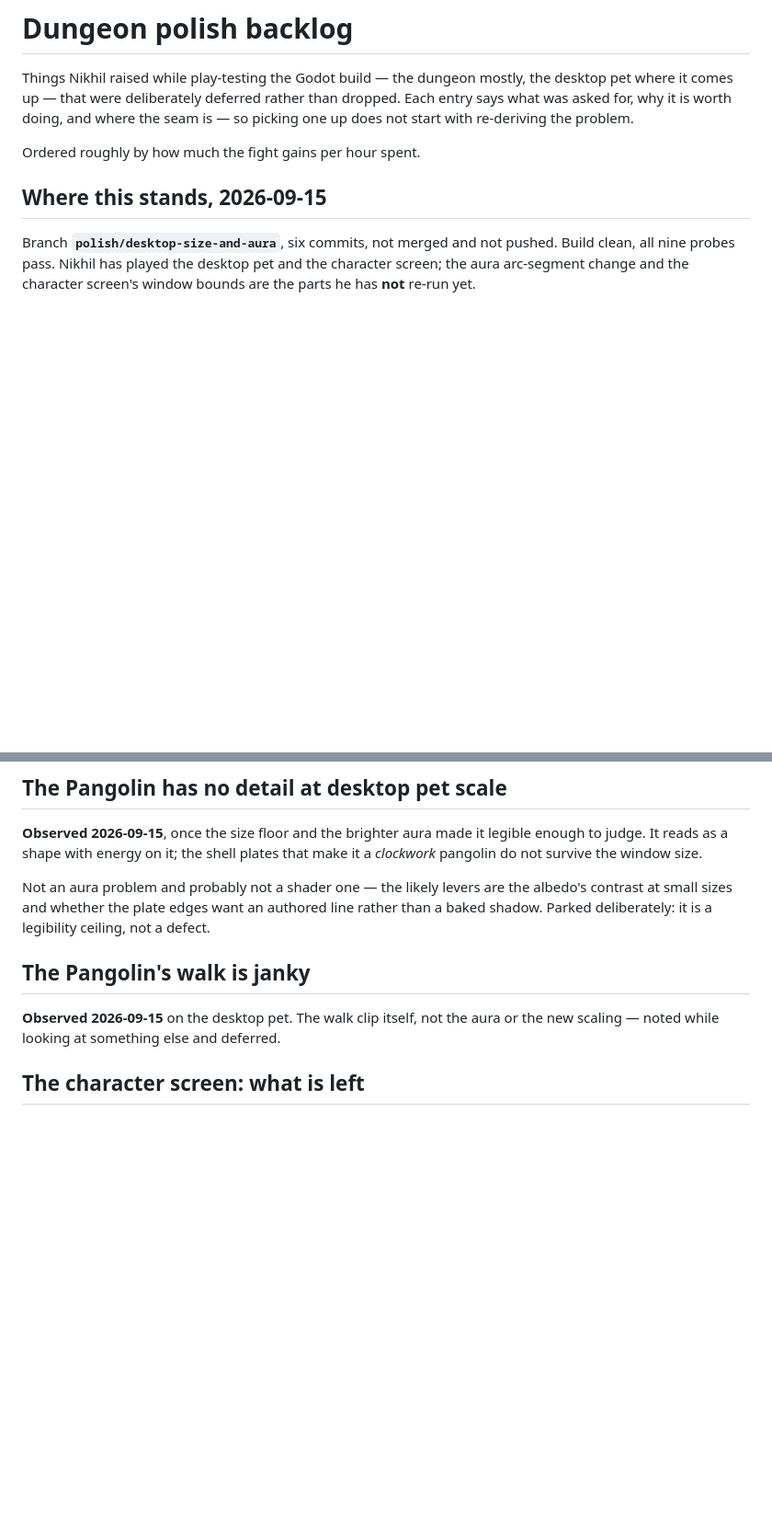
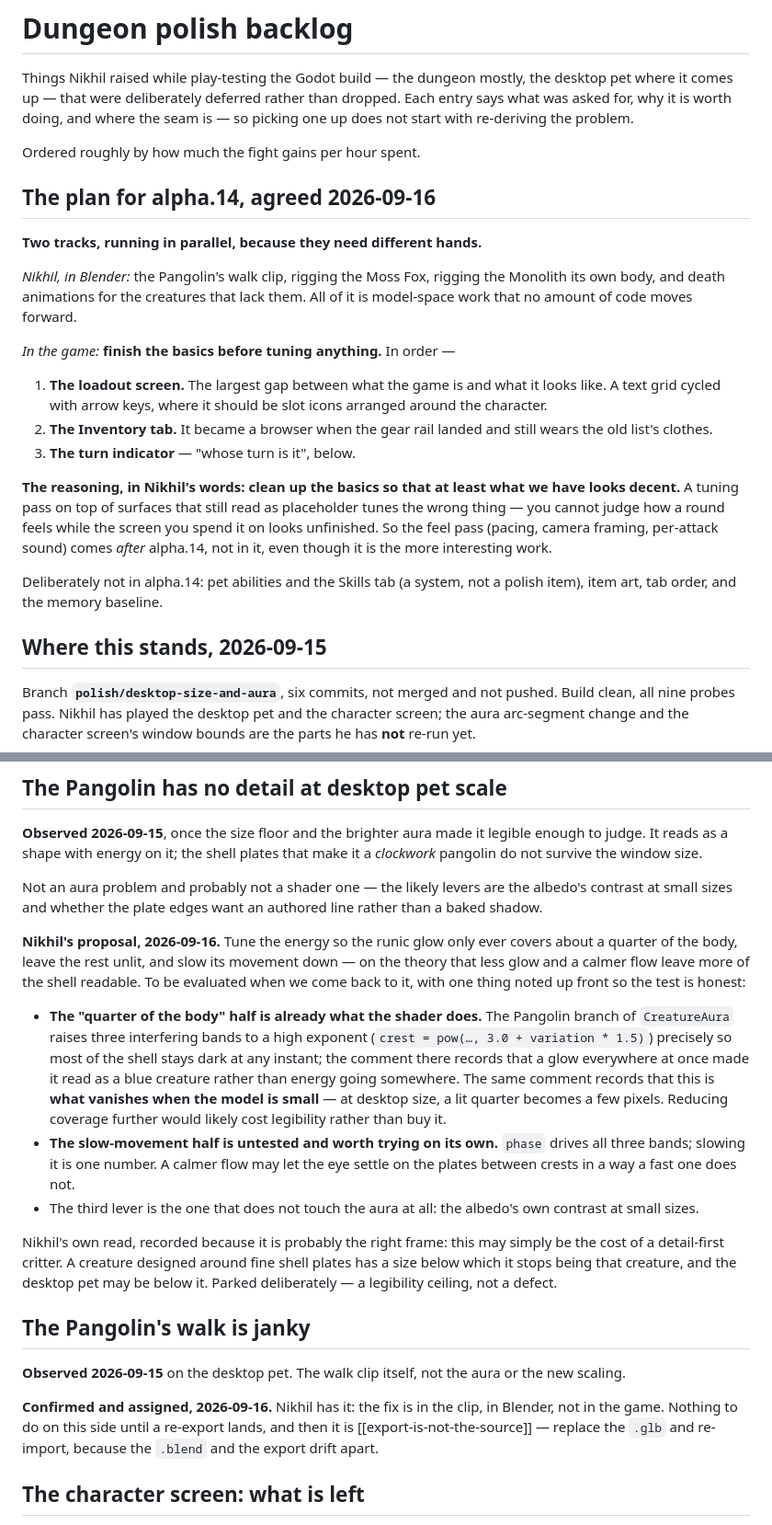
Before and after one commit to Bingeljell/worklings, a Markdown page: docs/process/dungeon-polish-backlog.md, 2 parts joined by grey strips. Shown at 92% size. Rendered like a GitHub page; blank space fills up the shorter version.

Commit message:
Write up the four observations and the alpha.14 plan

```diff
--- a/docs/process/dungeon-polish-backlog.md
+++ b/docs/process/dungeon-polish-backlog.md
@@ -7,6 +7,33 @@ worth doing, and where the seam is — so picking one up does not start with
 re-deriving the problem.
 
 Ordered roughly by how much the fight gains per hour spent.
+
+## The plan for alpha.14, agreed 2026-09-16
+
+**Two tracks, running in parallel, because they need different hands.**
+
+*Nikhil, in Blender:* the Pangolin's walk clip, rigging the Moss Fox, rigging
+the Monolith its own body, and death animations for the creatures that lack
+them. All of it is model-space work that no amount of code moves forward.
+
+*In the game:* **finish the basics before tuning anything.** In order —
+
+1. **The loadout screen.** The largest gap between what the game is and what it
+   looks like. A text grid cycled with arrow keys, where it should be slot
+   icons arranged around the character.
+2. **The Inventory tab.** It became a browser when the gear rail landed and
+   still wears the old list's clothes.
+3. **The turn indicator** — "whose turn is it", below.
+
+**The reasoning, in Nikhil's words: clean up the basics so that at least what we
+have looks decent.** A tuning pass on top of surfaces that still read as
+placeholder tunes the wrong thing — you cannot judge how a round feels while the
+screen you spend it on looks unfinished. So the feel pass (pacing, camera
+framing, per-attack sound) comes *after* alpha.14, not in it, even though it is
+the more interesting work.
+
+Deliberately not in alpha.14: pet abilities and the Skills tab (a system, not a
+polish item), item art, tab order, and the memory baseline.
 
 ## Where this stands, 2026-09-15
 
@@ -206,13 +233,43 @@ plates that make it a *clockwork* pangolin do not survive the window size.
 
 Not an aura problem and probably not a shader one — the likely levers are the
 albedo's contrast at small sizes and whether the plate edges want an authored
-line rather than a baked shadow. Parked deliberately: it is a legibility
-ceiling, not a defect.
+line rather than a baked shadow.
+
+**Nikhil's proposal, 2026-09-16.** Tune the energy so the runic glow only ever
+covers about a quarter of the body, leave the rest unlit, and slow its movement
+down — on the theory that less glow and a calmer flow leave more of the shell
+readable. To be evaluated when we come back to it, with one thing noted up front
+so the test is honest:
+
+- **The "quarter of the body" half is already what the shader does.** The
+  Pangolin branch of `CreatureAura` raises three interfering bands to a high
+  exponent (`crest = pow(…, 3.0 + variation * 1.5)`) precisely so most of the
+  shell stays dark at any instant; the comment there records that a glow
+  everywhere at once made it read as a blue creature rather than energy going
+  somewhere. The same comment records that this is **what vanishes when the
+  model is small** — at desktop size, a lit quarter becomes a few pixels.
+  Reducing coverage further would likely cost legibility rather than buy it.
+- **The slow-movement half is untested and worth trying on its own.** `phase`
+  drives all three bands; slowing it is one number. A calmer flow may let the
+  eye settle on the plates between crests in a way a fast one does not.
+- The third lever is the one that does not touch the aura at all: the albedo's
+  own contrast at small sizes.
+
+Nikhil's own read, recorded because it is probably the right frame: this may
+simply be the cost of a detail-first critter. A creature designed around fine
+shell plates has a size below which it stops being that creature, and the
+desktop pet may be below it. Parked deliberately — a legibility ceiling, not a
+defect.
 
 ## The Pangolin's walk is janky
 
 **Observed 2026-09-15** on the desktop pet. The walk clip itself, not the aura
-or the new scaling — noted while looking at something else and deferred.
+or the new scaling.
+
+**Confirmed and assigned, 2026-09-16.** Nikhil has it: the fix is in the clip,
+in Blender, not in the game. Nothing to do on this side until a re-export lands,
+and then it is [[export-is-not-the-source]] — replace the `.glb` and re-import,
+because the `.blend` and the export drift apart.
 
 ## The character screen: what is left
 
```
Also changed, not shown: other parts of docs/process/dungeon-polish-backlog.md (+19 -0 lines).
